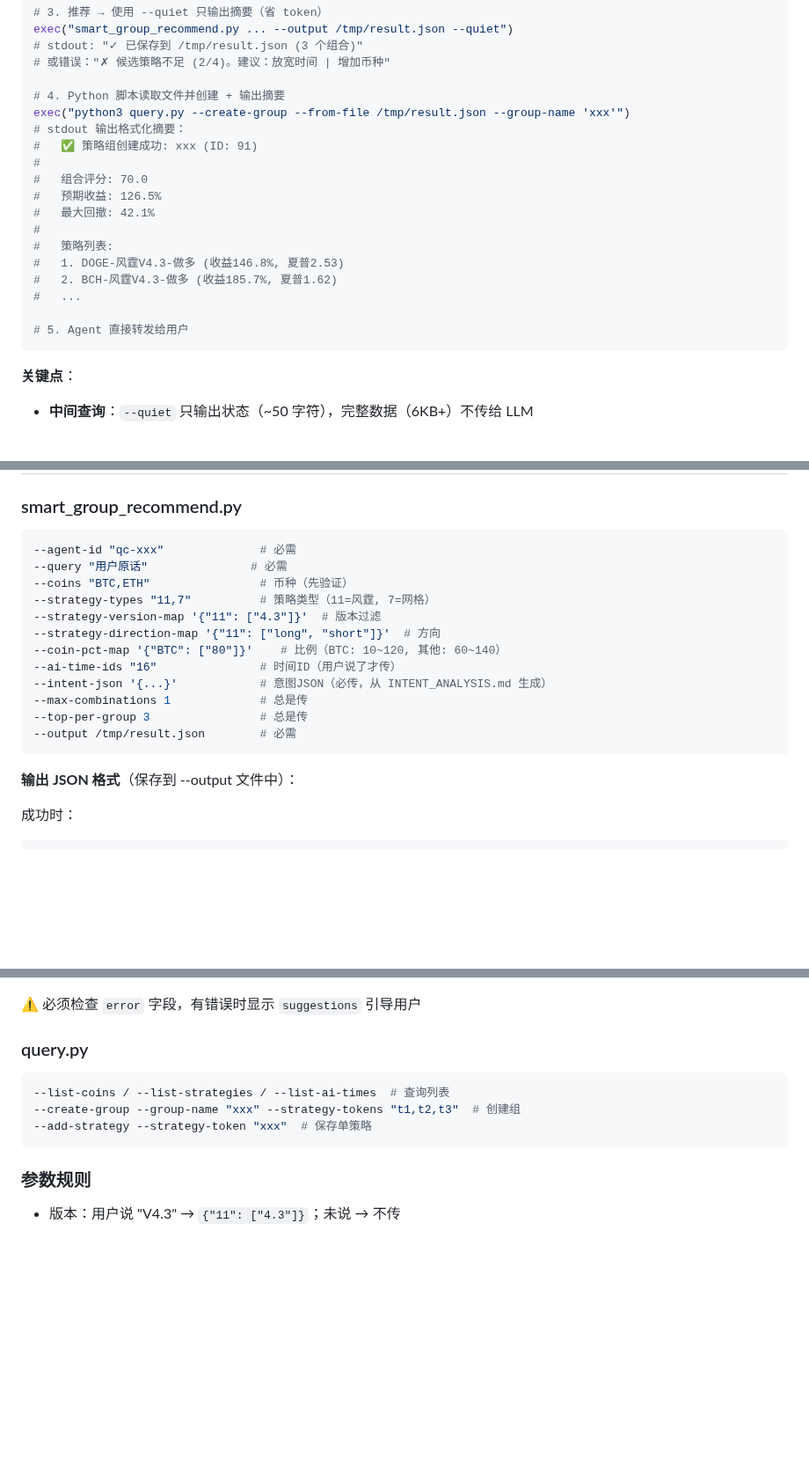
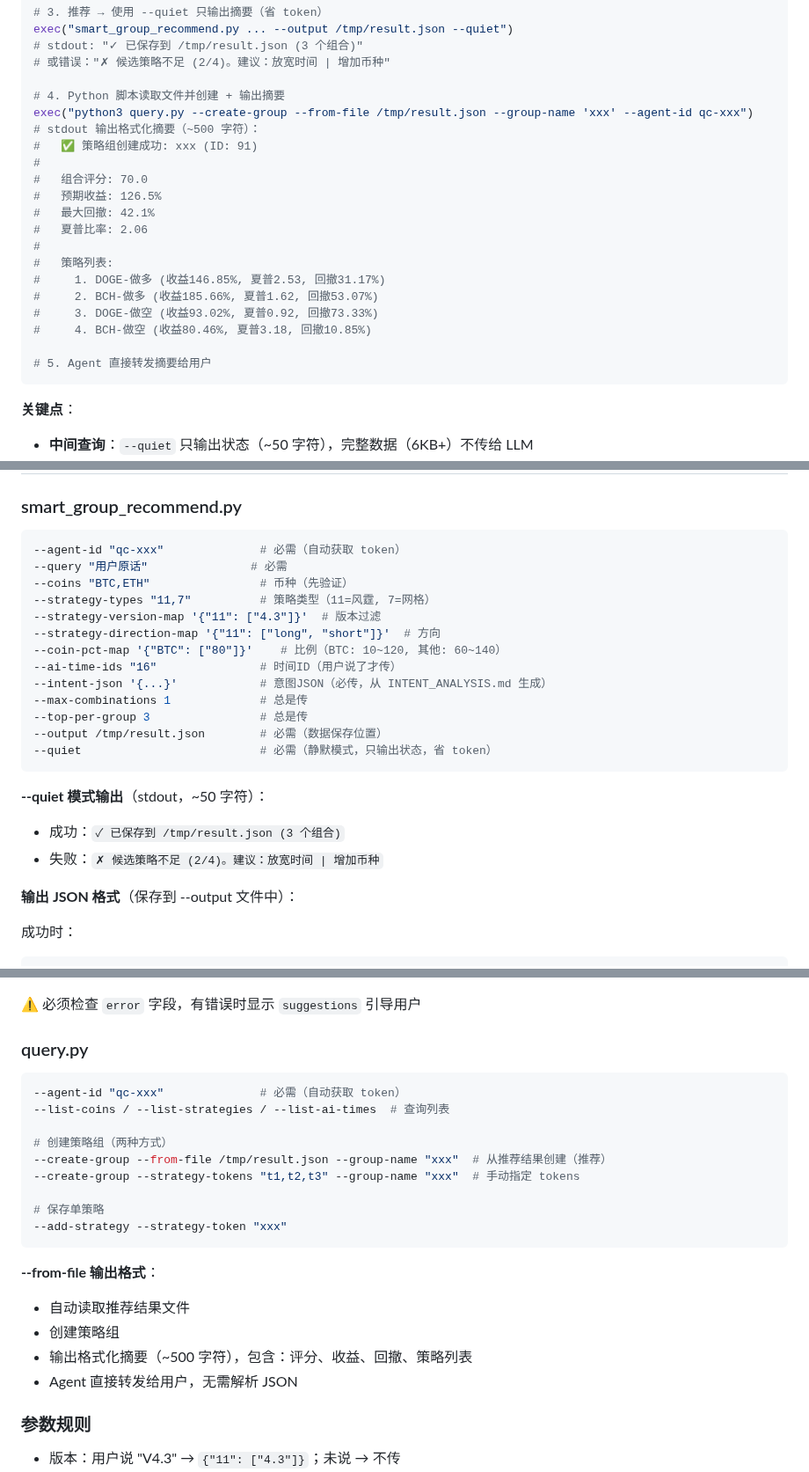
Before and after one commit to FA-alpha/QuantClaw, a Markdown page: skills/backtest-query/SKILL.md, 3 parts joined by grey strips. Shown at 88% size. Drawn GitHub-style; blank space fills up the shorter version.

Commit message:
docs: 更新SKILL.md，明确--quiet和--from-file参数用法及输出格式

````diff
--- a/skills/backtest-query/SKILL.md
+++ b/skills/backtest-query/SKILL.md
@@ -124,20 +124,22 @@ exec("smart_group_recommend.py ... --output /tmp/result.json --quiet")
 # 或错误："✗ 候选策略不足 (2/4)。建议：放宽时间 | 增加币种"
 
 # 4. Python 脚本读取文件并创建 + 输出摘要
-exec("python3 query.py --create-group --from-file /tmp/result.json --group-name 'xxx'")
-# stdout 输出格式化摘要：
+exec("python3 query.py --create-group --from-file /tmp/result.json --group-name 'xxx' --agent-id qc-xxx")
+# stdout 输出格式化摘要（~500 字符）：
 #   ✅ 策略组创建成功: xxx (ID: 91)
 #
 #   组合评分: 70.0
 #   预期收益: 126.5%
 #   最大回撤: 42.1%
+#   夏普比率: 2.06
 #
 #   策略列表:
-#   1. DOGE-风霆V4.3-做多 (收益146.8%, 夏普2.53)
-#   2. BCH-风霆V4.3-做多 (收益185.7%, 夏普1.62)
-#   ...
+#     1. DOGE-做多 (收益146.85%, 夏普2.53, 回撤31.17%)
+#     2. BCH-做多 (收益185.66%, 夏普1.62, 回撤53.07%)
+#     3. DOGE-做空 (收益93.02%, 夏普0.92, 回撤73.33%)
+#     4. BCH-做空 (收益80.46%, 夏普3.18, 回撤10.85%)
 
-# 5. Agent 直接转发给用户
+# 5. Agent 直接转发摘要给用户
 ```
 
 **关键点**：
@@ -170,7 +172,7 @@ exec("python3 query.py --create-group --from-file /tmp/result.json --group-name
 
 ### smart_group_recommend.py
 ```bash
---agent-id "qc-xxx"              # 必需
+--agent-id "qc-xxx"              # 必需（自动获取 token）
 --query "用户原话"               # 必需
 --coins "BTC,ETH"                # 币种（先验证）
 --strategy-types "11,7"          # 策略类型（11=风霆, 7=网格）
@@ -181,8 +183,13 @@ exec("python3 query.py --create-group --from-file /tmp/result.json --group-name
 --intent-json '{...}'            # 意图JSON（必传，从 INTENT_ANALYSIS.md 生成）
 --max-combinations 1             # 总是传
 --top-per-group 3                # 总是传
---output /tmp/result.json        # 必需
+--output /tmp/result.json        # 必需（数据保存位置）
+--quiet                          # 必需（静默模式，只输出状态，省 token）
 ```
+
+**--quiet 模式输出**（stdout，~50 字符）：
+- 成功：`✓ 已保存到 /tmp/result.json (3 个组合)`
+- 失败：`✗ 候选策略不足 (2/4)。建议：放宽时间 | 增加币种`
 
 **输出 JSON 格式**（保存到 --output 文件中）：
 
@@ -214,10 +221,22 @@ exec("python3 query.py --create-group --from-file /tmp/result.json --group-name
 
 ### query.py
 ```bash
+--agent-id "qc-xxx"              # 必需（自动获取 token）
 --list-coins / --list-strategies / --list-ai-times  # 查询列表
---create-group --group-name "xxx" --strategy-tokens "t1,t2,t3"  # 创建组
---add-strategy --strategy-token "xxx"  # 保存单策略
+
+# 创建策略组（两种方式）
+--create-group --from-file /tmp/result.json --group-name "xxx"  # 从推荐结果创建（推荐）
+--create-group --strategy-tokens "t1,t2,t3" --group-name "xxx"  # 手动指定 tokens
+
+# 保存单策略
+--add-strategy --strategy-token "xxx"
 ```
+
+**--from-file 输出格式**：
+- 自动读取推荐结果文件
+- 创建策略组
+- 输出格式化摘要（~500 字符），包含：评分、收益、回撤、策略列表
+- Agent 直接转发给用户，无需解析 JSON
 
 ### 参数规则
 - 版本：用户说 "V4.3" → `{"11": ["4.3"]}`；未说 → 不传
````
